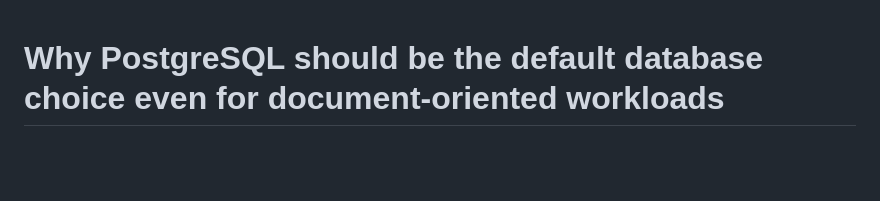
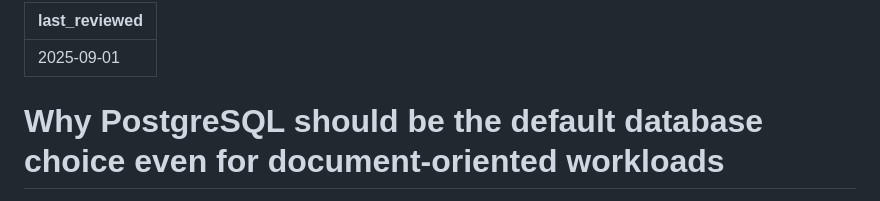
Before and after one commit to ScilifelabDataCentre/development-guidelines, a Markdown page: paved_paths/databases/why_postgresql.md, the part around the change. Rendered like a GitHub page; blank space fills up the shorter version.

```diff
--- a/paved_paths/databases/why_postgresql.md
+++ b/paved_paths/databases/why_postgresql.md
@@ -1,3 +1,6 @@
+---
+last_reviewed: 2025-09-01
+---
 # Why PostgreSQL should be the default database choice even for document-oriented workloads
 
 This document explains why PostgreSQL should not only be considered as _the "go-to" choice for a relational database_, but also a serious option for document-oriented workloads.
```
Also changed, not shown: paved_paths/databases/README.md (+3 -0 lines).
